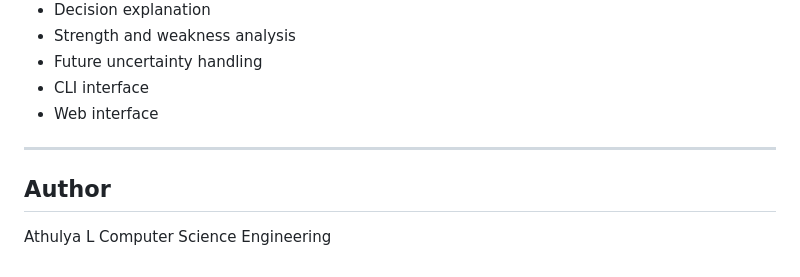
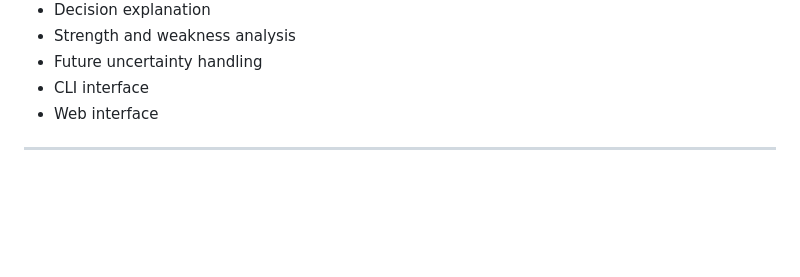
Before and after one commit to ATHULYAL/decision_companion, a Markdown page: README.md, the part around the change. Rendered like a GitHub page; blank space fills up the shorter version.

Commit message:
Remove author information from README
Removed author section from the README.

```diff
--- a/README.md
+++ b/README.md
@@ -391,8 +391,3 @@ Decision stability analysis under uncertainty.
 * Web interface
 
 ---
-
-## Author
-
-Athulya L
-Computer Science Engineering
```
